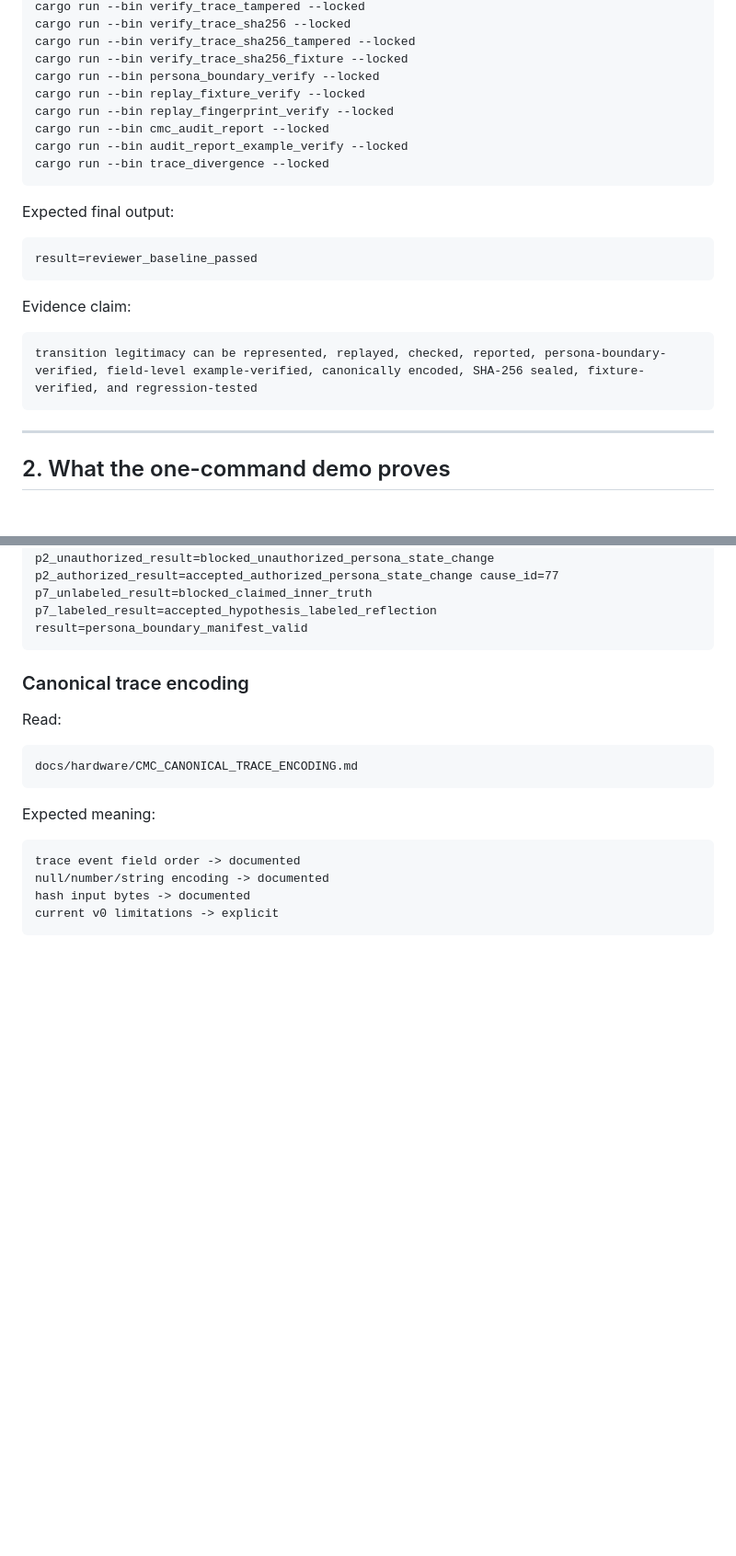
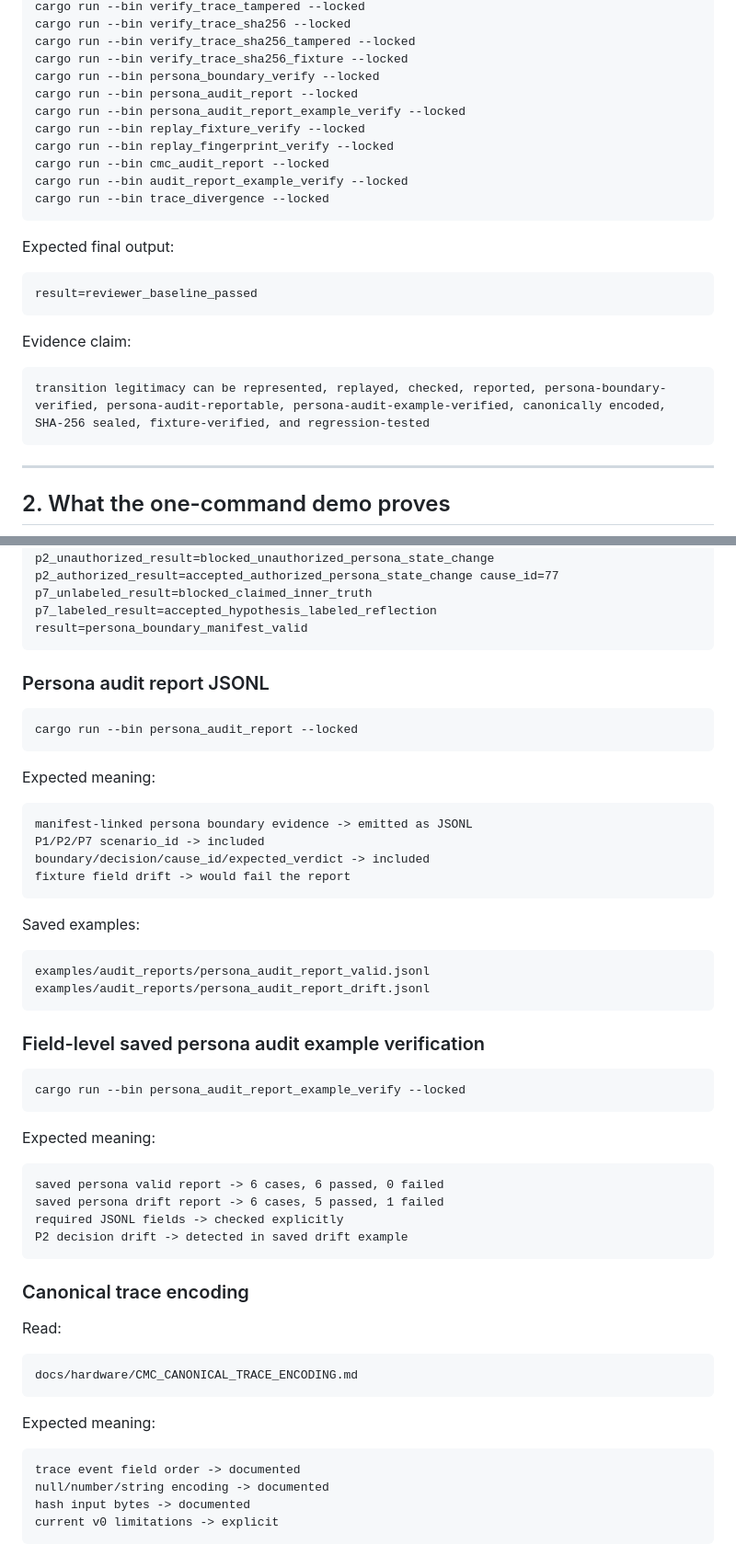
Before and after one commit to safal207/CaPU, a Markdown page: docs/hardware/CMC_REVIEWER_QUICKSTART.md, 2 parts joined by grey strips. Shown at 92% size. Drawn GitHub-style; blank space fills up the shorter version.

Commit message:
docs(cmc): document persona audit report evidence in quickstart

````diff
--- a/docs/hardware/CMC_REVIEWER_QUICKSTART.md
+++ b/docs/hardware/CMC_REVIEWER_QUICKSTART.md
@@ -69,6 +69,8 @@ cargo run --bin verify_trace_sha256 --locked
 cargo run --bin verify_trace_sha256_tampered --locked
 cargo run --bin verify_trace_sha256_fixture --locked
 cargo run --bin persona_boundary_verify --locked
+cargo run --bin persona_audit_report --locked
+cargo run --bin persona_audit_report_example_verify --locked
 cargo run --bin replay_fixture_verify --locked
 cargo run --bin replay_fingerprint_verify --locked
 cargo run --bin cmc_audit_report --locked
@@ -85,7 +87,7 @@ result=reviewer_baseline_passed
 Evidence claim:
 
 ```text
-transition legitimacy can be represented, replayed, checked, reported, persona-boundary-verified, field-level example-verified, canonically encoded, SHA-256 sealed, fixture-verified, and regression-tested
+transition legitimacy can be represented, replayed, checked, reported, persona-boundary-verified, persona-audit-reportable, persona-audit-example-verified, canonically encoded, SHA-256 sealed, fixture-verified, and regression-tested
 ```
 
 ---
@@ -219,6 +223,43 @@ p2_authorized_result=accepted_authorized_persona_state_change cause_id=77
 p7_unlabeled_result=blocked_claimed_inner_truth
 p7_labeled_result=accepted_hypothesis_labeled_reflection
 result=persona_boundary_manifest_valid
+```
+
+### Persona audit report JSONL
+
+```bash
+cargo run --bin persona_audit_report --locked
+```
+
+Expected meaning:
+
+```text
+manifest-linked persona boundary evidence -> emitted as JSONL
+P1/P2/P7 scenario_id -> included
+boundary/decision/cause_id/expected_verdict -> included
+fixture field drift -> would fail the report
+```
+
+Saved examples:
+
+```text
+examples/audit_reports/persona_audit_report_valid.jsonl
+examples/audit_reports/persona_audit_report_drift.jsonl
+```
+
+### Field-level saved persona audit example verification
+
+```bash
+cargo run --bin persona_audit_report_example_verify --locked
+```
+
+Expected meaning:
+
+```text
+saved persona valid report -> 6 cases, 6 passed, 0 failed
+saved persona drift report -> 6 cases, 5 passed, 1 failed
+required JSONL fields -> checked explicitly
+P2 decision drift -> detected in saved drift example
 ```
 
 ### Canonical trace encoding
````
Also changed, not shown: other parts of docs/hardware/CMC_REVIEWER_QUICKSTART.md (+12 -5 lines).
